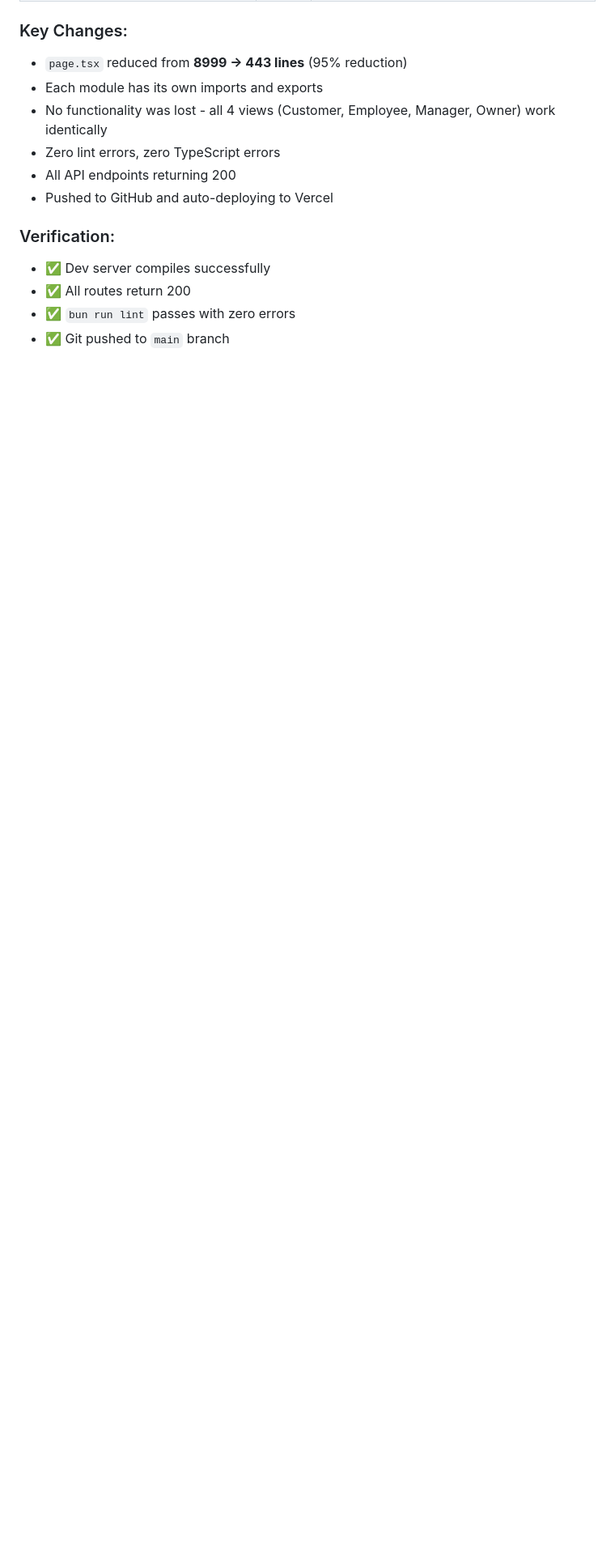
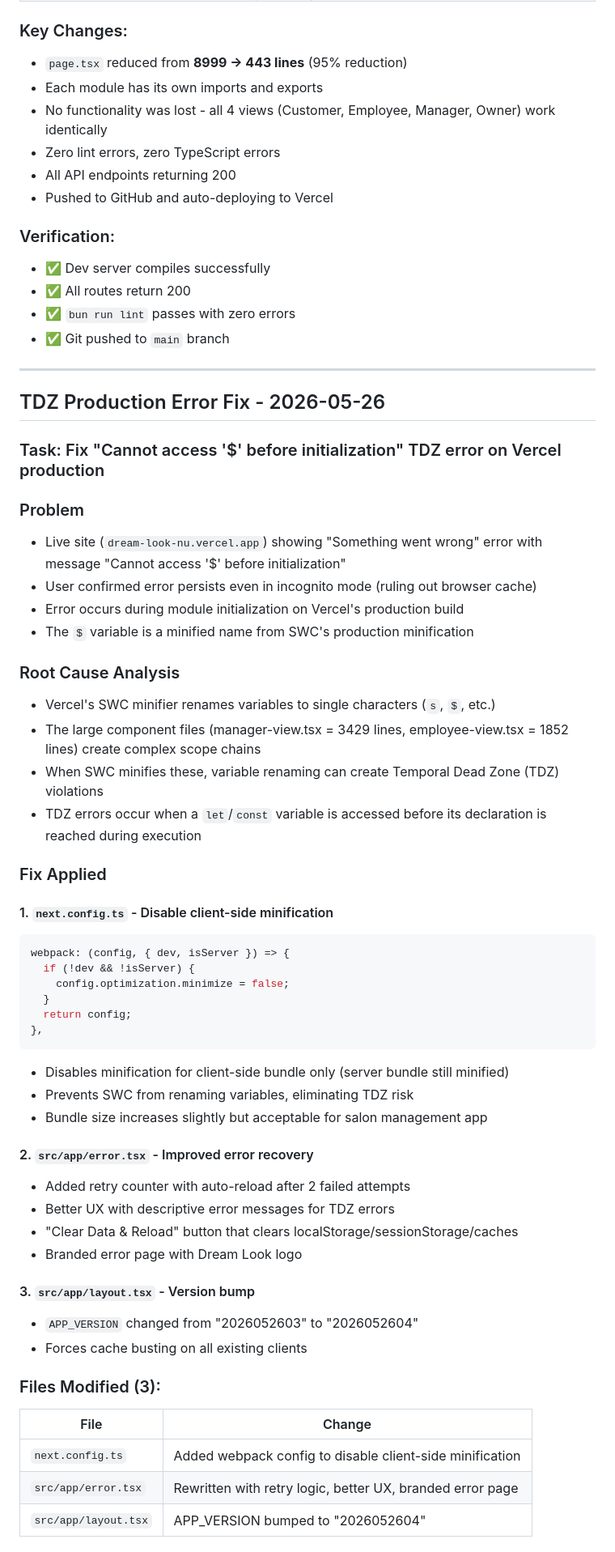
Before and after one commit to mahatosnehabala250-project/DREAM-LOOK, a Markdown page: worklog.md, the part around one of its changes. Shown at 81% size. Rendered like a GitHub page; blank space fills up the shorter version.

Commit message:
12f8824c-a353-49c3-8fe7-11f30028f0c7

````diff
--- a/worklog.md
+++ b/worklog.md
@@ -2651,3 +2651,54 @@ Split the monolithic file into 9 separate modules:
 - ✅ All routes return 200
 - ✅ `bun run lint` passes with zero errors
 - ✅ Git pushed to `main` branch
+
+---
+
+## TDZ Production Error Fix - 2026-05-26
+
+### Task: Fix "Cannot access '$' before initialization" TDZ error on Vercel production
+
+### Problem
+- Live site (`dream-look-nu.vercel.app`) showing "Something went wrong" error with message "Cannot access '$' before initialization"
+- User confirmed error persists even in incognito mode (ruling out browser cache)
+- Error occurs during module initialization on Vercel's production build
+- The `$` variable is a minified name from SWC's production minification
+
+### Root Cause Analysis
+- Vercel's SWC minifier renames variables to single characters (`s`, `$`, etc.)
+- The large component files (manager-view.tsx = 3429 lines, employee-view.tsx = 1852 lines) create complex scope chains
+- When SWC minifies these, variable renaming can create Temporal Dead Zone (TDZ) violations
+- TDZ errors occur when a `let`/`const` variable is accessed before its declaration is reached during execution
+
+### Fix Applied
+
+#### 1. `next.config.ts` - Disable client-side minification
+```js
+webpack: (config, { dev, isServer }) => {
+  if (!dev && !isServer) {
+    config.optimization.minimize = false;
+  }
+  return config;
+},
+```
+- Disables minification for client-side bundle only (server bundle still minified)
+- Prevents SWC from renaming variables, eliminating TDZ risk
+- Bundle size increases slightly but acceptable for salon management app
+
+#### 2. `src/app/error.tsx` - Improved error recovery
+- Added retry counter with auto-reload after 2 failed attempts
+- Better UX with descriptive error messages for TDZ errors
+- "Clear Data & Reload" button that clears localStorage/sessionStorage/caches
+- Branded error page with Dream Look logo
+
+#### 3. `src/app/layout.tsx` - Version bump
+- `APP_VERSION` changed from "2026052603" to "2026052604"
+- Forces cache busting on all existing clients
+
+### Files Modified (3):
+| File | Change |
+|------|--------|
+| `next.config.ts` | Added webpack config to disable client-side minification |
+| `src/app/error.tsx` | Rewritten with retry logic, better UX, branded error page |
+| `src/app/layout.tsx` | APP_VERSION bumped to "2026052604" |
+
````
Also changed, not shown: other parts of worklog.md (+19 -0 lines).
